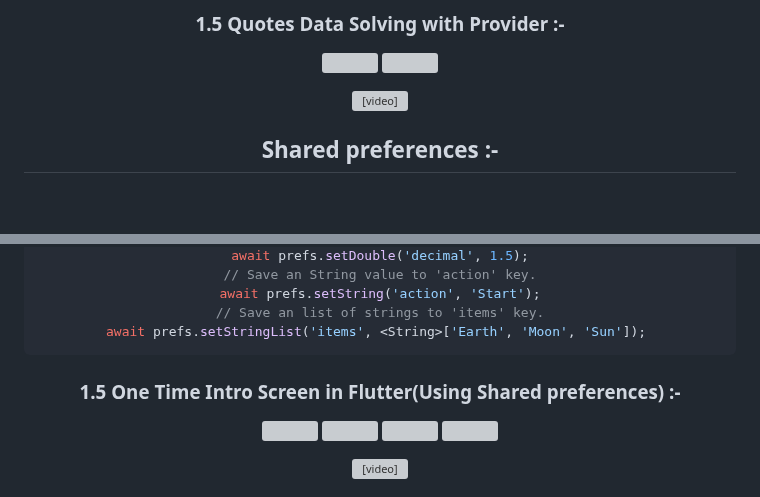
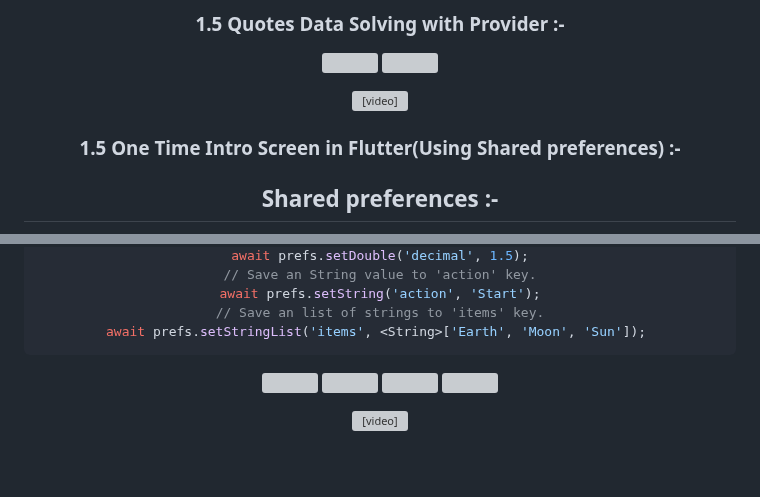
Before and after one commit to AishwaryaBaisane/advnce_flutter_daily_task, a Markdown page: README.md, 2 parts joined by grey strips. Drawn GitHub-style; blank space fills up the shorter version; grey boxes are pictures that could not be loaded.

````diff
--- a/README.md
+++ b/README.md
@@ -183,6 +183,9 @@ return Consumer<Counter>(
 <video height="550" src="https://github.com/AishwaryaBaisane/advnce_flutter_daily_task/assets/149373597/1bb88f01-12d5-4bd2-ae02-784c888050eb">
 </div>
 
+
+### 1.5 One Time Intro Screen in Flutter(Using Shared preferences)  :-
+
 ## Shared preferences :-
 - SharedPreferences provides a persistent storage location for small data.
 - This data remains intact across app restarts, making it perfect for scenarios where you need to save user choices or maintain the state of an app.
@@ -205,8 +208,6 @@ await prefs.setString('action', 'Start');
 await prefs.setStringList('items', <String>['Earth', 'Moon', 'Sun']);
 ```
 
-
-### 1.5 One Time Intro Screen in Flutter(Using Shared preferences)  :-
 
 <p>
   <img src = "https://github.com/user-attachments/assets/02448767-d5c2-407d-8370-920c328426e9"  height = 15% width = 22%>
````
